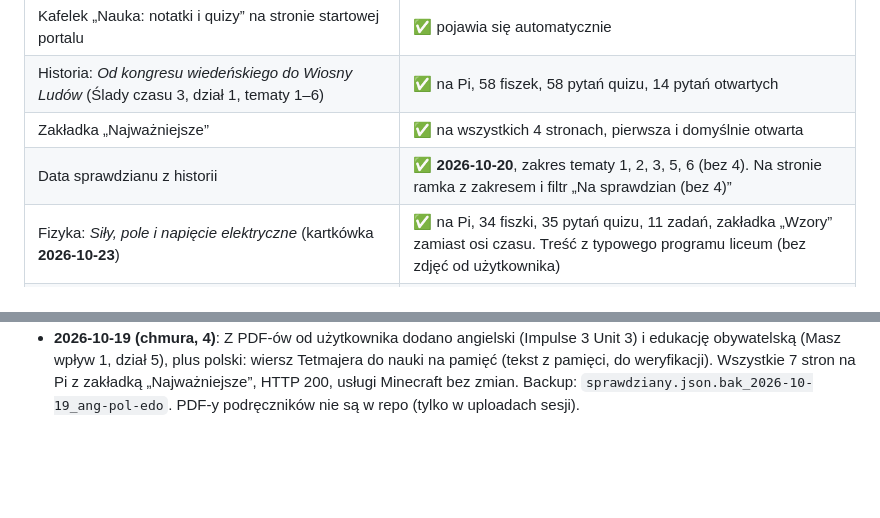
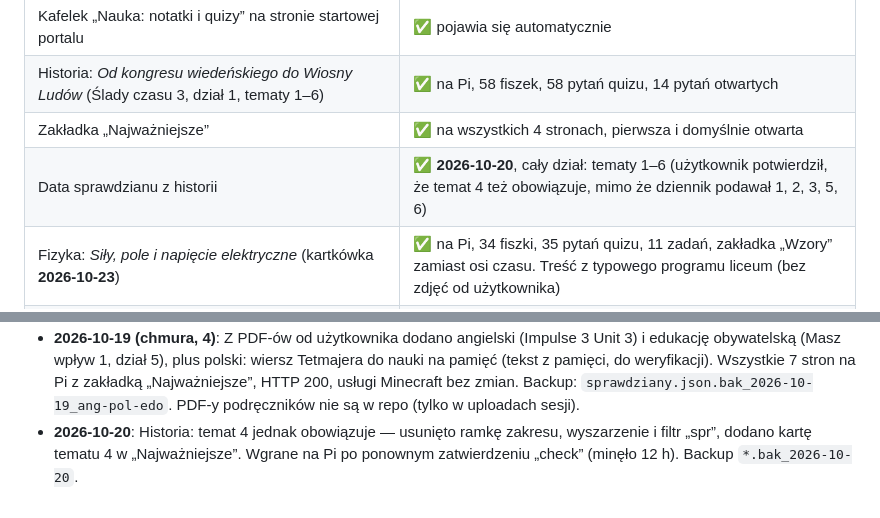
Before and after one commit to TangySpider4453/repozytorium, a Markdown page: PLAN.md, 2 parts joined by grey strips. Drawn GitHub-style; blank space fills up the shorter version.

Commit message:
PLAN: historia obejmuje cały dział 1–6
Co-Authored-By: Claude Opus 5.5 <noreply@anthropic.com>
Claude-Session: https://claude.ai/code/session_0118GmQqwZYzBYLZHzdTXcXj

```diff
--- a/PLAN.md
+++ b/PLAN.md
@@ -30,7 +30,7 @@ Zasady od użytkownika:
 | Kafelek „Nauka: notatki i quizy” na stronie startowej portalu | ✅ pojawia się automatycznie |
 | Historia: *Od kongresu wiedeńskiego do Wiosny Ludów* (Ślady czasu 3, dział 1, tematy 1–6) | ✅ na Pi, 58 fiszek, 58 pytań quizu, 14 pytań otwartych |
 | Zakładka „Najważniejsze” | ✅ na wszystkich 4 stronach, pierwsza i domyślnie otwarta |
-| Data sprawdzianu z historii | ✅ **2026-10-20**, zakres tematy 1, 2, 3, 5, 6 (bez 4). Na stronie ramka z zakresem i filtr „Na sprawdzian (bez 4)” |
+| Data sprawdzianu z historii | ✅ **2026-10-20**, cały dział: tematy 1–6 (użytkownik potwierdził, że temat 4 też obowiązuje, mimo że dziennik podawał 1, 2, 3, 5, 6) |
 | Fizyka: *Siły, pole i napięcie elektryczne* (kartkówka **2026-10-23**) | ✅ na Pi, 34 fiszki, 35 pytań quizu, 11 zadań, zakładka „Wzory” zamiast osi czasu. Treść z typowego programu liceum (bez zdjęć od użytkownika) |
 | Matematyka: *Wielomiany* (sprawdzian **2026-10-23**) | ✅ na Pi, `matematyka-wielomiany`, 33 fiszki, 40 pytań, 13 zadań, rachunki sprawdzone w sympy |
 | Montaż urządzeń mechatronicznych: *Pomiary w układach elektropneumatycznych i elektrohydraulicznych* (kartkówka **2026-10-26**, grupa 3 KL-1/2) | ✅ na Pi, `montaz-pomiary-pneumatyka-hydraulika`, 38 fiszek, 38 pytań, 14 zadań. Wiedza podręcznikowa, bez notatek nauczyciela |
@@ -238,3 +238,5 @@ albo wgraj skrypt przez `scp` i uruchom go na Pi. Nie przesyłaj plików przez p
   (Masz wpływ 1, dział 5), plus polski: wiersz Tetmajera do nauki na pamięć (tekst z pamięci, do weryfikacji).
   Wszystkie 7 stron na Pi z zakładką „Najważniejsze”, HTTP 200, usługi Minecraft bez zmian.
   Backup: `sprawdziany.json.bak_2026-10-19_ang-pol-edo`. PDF-y podręczników nie są w repo (tylko w uploadach sesji).
+- **2026-10-20**: Historia: temat 4 jednak obowiązuje — usunięto ramkę zakresu, wyszarzenie i filtr „spr”, dodano kartę
+  tematu 4 w „Najważniejsze”. Wgrane na Pi po ponownym zatwierdzeniu „check” (minęło 12 h). Backup `*.bak_2026-10-20`.
```
